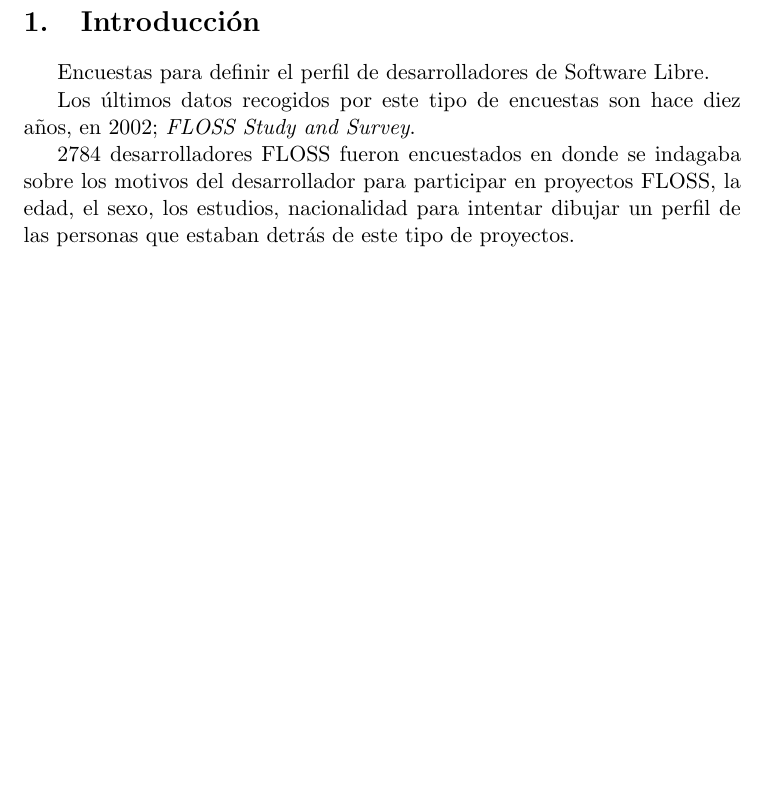
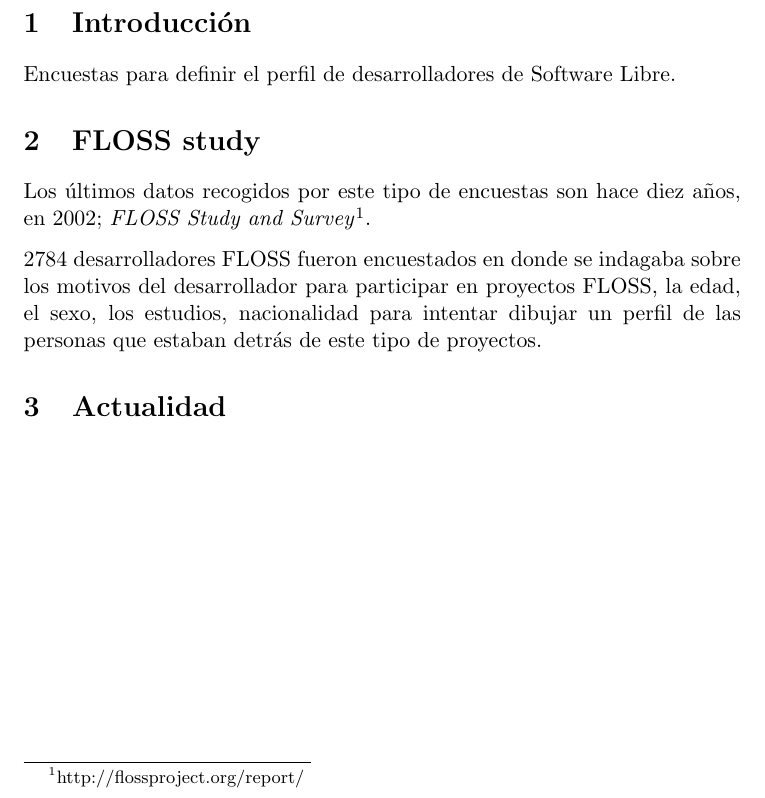
Before and after one commit to ricardogarfe/mswl-case-studies, a LaTeX document (006-organize-developer-surveys/developer-surveys.tex): part of the page, cut so that both start at the same text, the shorter picture padded with empty space. Compiled offline with pdfLaTeX.

Commit message:
Encuestas FLOSS.

```diff
--- a/006-organize-developer-surveys/developer-surveys.tex
+++ b/006-organize-developer-surveys/developer-surveys.tex
@@ -11,11 +15,15 @@
 
 \section{Introducci\'on}
 
-Encuestas para definir el perfil de desarrolladores de Software Libre.
+\par Encuestas para definir el perfil de desarrolladores de Software Libre.
 
-Los últimos datos recogidos por este tipo de encuestas son hace diez años, en 2002; \emph{FLOSS Study and Survey}.
+\section{FLOSS study}
 
-2784 desarrolladores FLOSS fueron encuestados en donde se indagaba sobre los motivos del desarrollador para participar en proyectos FLOSS, la edad, el sexo, los estudios, nacionalidad para intentar dibujar un perfil de las personas que estaban detrás de este tipo de proyectos.
+\par Los últimos datos recogidos por este tipo de encuestas son hace diez años, en 2002; \emph{FLOSS Study and Survey}\footnote{http://flossproject.org/report/}.
+
+\par 2784 desarrolladores FLOSS fueron encuestados en donde se indagaba sobre los motivos del desarrollador para participar en proyectos FLOSS, la edad, el sexo, los estudios, nacionalidad para intentar dibujar un perfil de las personas que estaban detrás de este tipo de proyectos.
+
+\section{Actualidad}
 
 
 
```
Also changed, not shown: 006-organize-developer-surveys/developer-surveys.tex (8 more changed lines).
